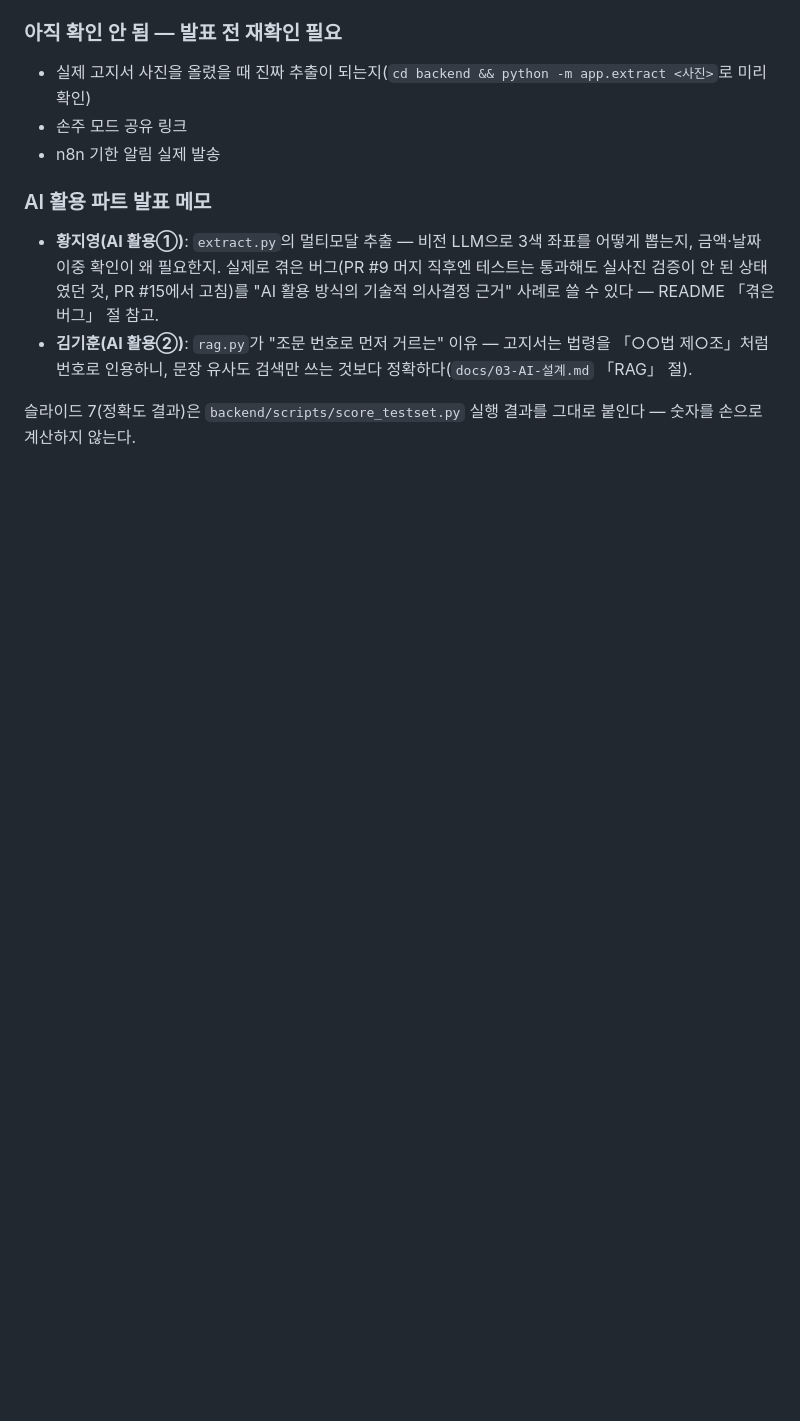
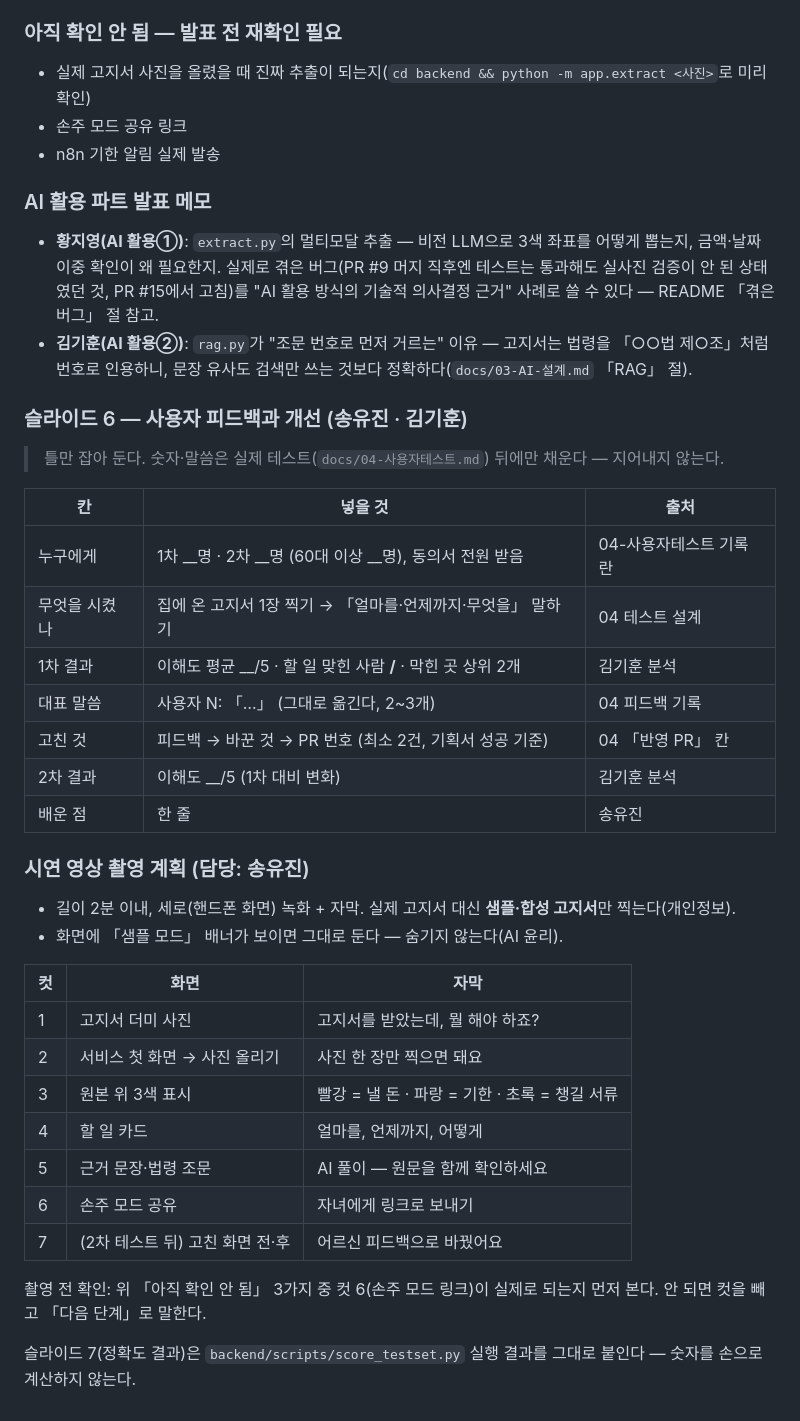
Before and after one commit to dicia-jhoh/codyssey-m3-final, a Markdown page: docs/05-발표.md, the part around the change. GitHub-like rendering; blank space fills up the shorter version.

Commit message:
docs(발표): 슬라이드 6 틀과 시연 영상 촬영 계획 추가
초안: Claude(AI), 검토: 송유진

```diff
--- a/docs/05-발표.md
+++ b/docs/05-발표.md
@@ -54,5 +54,36 @@
   법령을 「○○법 제○조」처럼 번호로 인용하니, 문장 유사도 검색만 쓰는 것보다
   정확하다(`docs/03-AI-설계.md` 「RAG」 절).
 
+### 슬라이드 6 — 사용자 피드백과 개선 (송유진 · 김기훈)
+
+> 틀만 잡아 둔다. 숫자·말씀은 실제 테스트(`docs/04-사용자테스트.md`) 뒤에만 채운다 — 지어내지 않는다.
+
+| 칸 | 넣을 것 | 출처 |
+|---|---|---|
+| 누구에게 | 1차 __명 · 2차 __명 (60대 이상 __명), 동의서 전원 받음 | 04-사용자테스트 기록란 |
+| 무엇을 시켰나 | 집에 온 고지서 1장 찍기 → 「얼마를·언제까지·무엇을」 말하기 | 04 테스트 설계 |
+| 1차 결과 | 이해도 평균 __/5 · 할 일 맞힌 사람 __/__ · 막힌 곳 상위 2개 | 김기훈 분석 |
+| 대표 말씀 | 사용자 N: 「…」 (그대로 옮긴다, 2~3개) | 04 피드백 기록 |
+| 고친 것 | 피드백 → 바꾼 것 → PR 번호 (최소 2건, 기획서 성공 기준) | 04 「반영 PR」 칸 |
+| 2차 결과 | 이해도 __/5 (1차 대비 변화) | 김기훈 분석 |
+| 배운 점 | 한 줄 | 송유진 |
+
+### 시연 영상 촬영 계획 (담당: 송유진)
+
+- 길이 2분 이내, 세로(핸드폰 화면) 녹화 + 자막. 실제 고지서 대신 **샘플·합성 고지서**만 찍는다(개인정보).
+- 화면에 「샘플 모드」 배너가 보이면 그대로 둔다 — 숨기지 않는다(AI 윤리).
+
+| 컷 | 화면 | 자막 |
+|---|---|---|
+| 1 | 고지서 더미 사진 | 고지서를 받았는데, 뭘 해야 하죠? |
+| 2 | 서비스 첫 화면 → 사진 올리기 | 사진 한 장만 찍으면 돼요 |
+| 3 | 원본 위 3색 표시 | 빨강 = 낼 돈 · 파랑 = 기한 · 초록 = 챙길 서류 |
+| 4 | 할 일 카드 | 얼마를, 언제까지, 어떻게 |
+| 5 | 근거 문장·법령 조문 | AI 풀이 — 원문을 함께 확인하세요 |
+| 6 | 손주 모드 공유 | 자녀에게 링크로 보내기 |
+| 7 | (2차 테스트 뒤) 고친 화면 전·후 | 어르신 피드백으로 바꿨어요 |
+
+촬영 전 확인: 위 「아직 확인 안 됨」 3가지 중 컷 6(손주 모드 링크)이 실제로 되는지 먼저 본다. 안 되면 컷을 빼고 「다음 단계」로 말한다.
+
 슬라이드 7(정확도 결과)은 `backend/scripts/score_testset.py` 실행 결과를 그대로
 붙인다 — 숫자를 손으로 계산하지 않는다.
```
